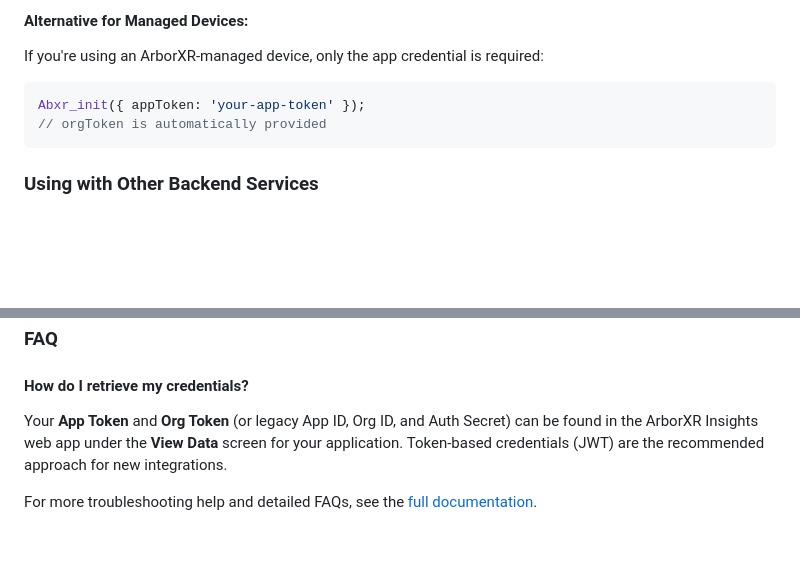
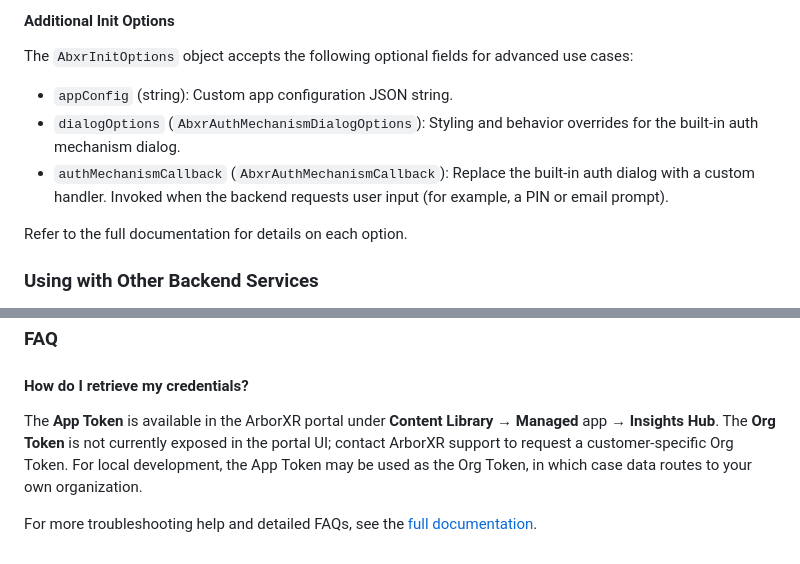
Before and after one commit to ArborXR/abxrlib-for-webxr, a Markdown page: README.md, 2 parts joined by grey strips. GitHub-like rendering; blank space fills up the shorter version.

````diff
--- a/README.md
+++ b/README.md
@@ -159,11 +130,14 @@ Abxr.Event('user_action', { action: 'button_click' });
 ```
 
-#### Alternative for Managed Devices:
-If you're using an ArborXR-managed device, only the app credential is required:
-```typescript
-Abxr_init({ appToken: 'your-app-token' });
-// orgToken is automatically provided
-```
+#### Additional Init Options
+
+The `AbxrInitOptions` object accepts the following optional fields for advanced use cases:
+
+- `appConfig` (string): Custom app configuration JSON string.
+- `dialogOptions` (`AbxrAuthMechanismDialogOptions`): Styling and behavior overrides for the built-in auth mechanism dialog.
+- `authMechanismCallback` (`AbxrAuthMechanismCallback`): Replace the built-in auth dialog with a custom handler. Invoked when the backend requests user input (for example, a PIN or email prompt).
+
+Refer to the full documentation for details on each option.
 
 ### Using with Other Backend Services
 For information on implementing your own backend service or using other compatible services, please refer to the ABXR protocol specification.
@@ -232,6 +206,7 @@ The full documentation includes:
 ### FAQ
 
 #### How do I retrieve my credentials?
-Your **App Token** and **Org Token** (or legacy App ID, Org ID, and Auth Secret) can be found in the ArborXR Insights web app under the **View Data** screen for your application. Token-based credentials (JWT) are the recommended approach for new integrations.
+
+The **App Token** is available in the ArborXR portal under **Content Library** → **Managed** app → **Insights Hub**. The **Org Token** is not currently exposed in the portal UI; contact ArborXR support to request a customer-specific Org Token. For local development, the App Token may be used as the Org Token, in which case data routes to your own organization.
 
 For more troubleshooting help and detailed FAQs, see the [full documentation](https://developers.arborxr.com/docs/insights/full-documentation/).
````
Also changed, not shown: other parts of README.md (+21 -50 lines).
